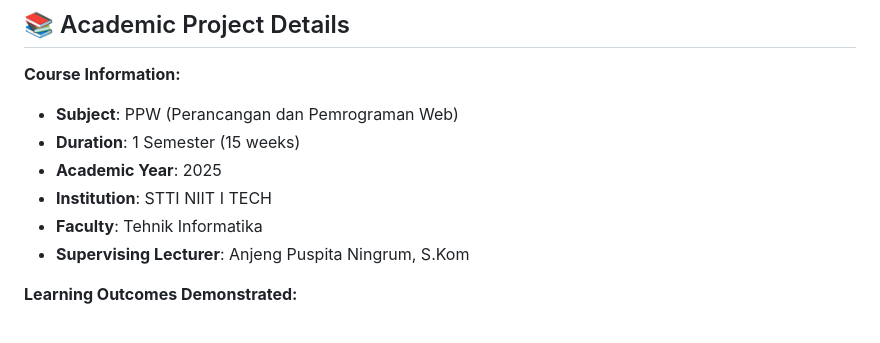
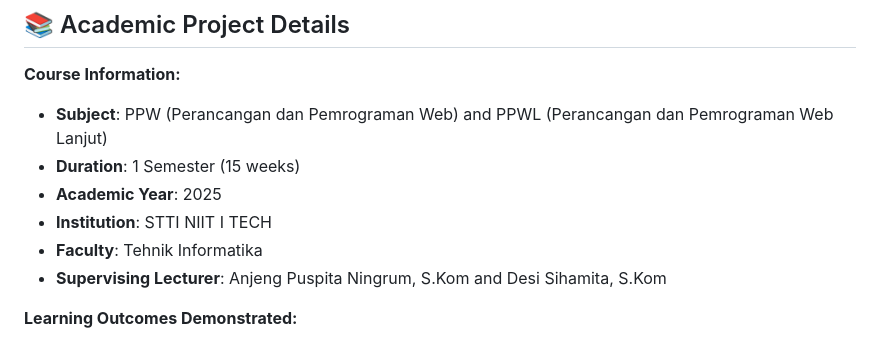
Before and after one commit to SmileyTherow/INNOFORUM, a Markdown page: README.md, the part around the change. GitHub-like rendering.

Commit message:
Update course information in README.md

```diff
--- a/README.md
+++ b/README.md
@@ -861,12 +861,12 @@ Demo Video: [Live demo](Laporan%20proyek%20INNOFORUM//Demo.mp4)
 ## 📚 Academic Project Details
 
 **Course Information:**
-- **Subject**: PPW (Perancangan dan Pemrograman Web)
+- **Subject**: PPW (Perancangan dan Pemrograman Web) and PPWL (Perancangan dan Pemrograman Web Lanjut)
 - **Duration**: 1 Semester (15 weeks)
 - **Academic Year**: 2025
 - **Institution**: STTI NIIT I TECH
 - **Faculty**: Tehnik Informatika
-- **Supervising Lecturer**: Anjeng Puspita Ningrum, S.Kom
+- **Supervising Lecturer**: Anjeng Puspita Ningrum, S.Kom and Desi Sihamita, S.Kom
 
 **Learning Outcomes Demonstrated:**
 - Advanced Laravel framework implementation
```
